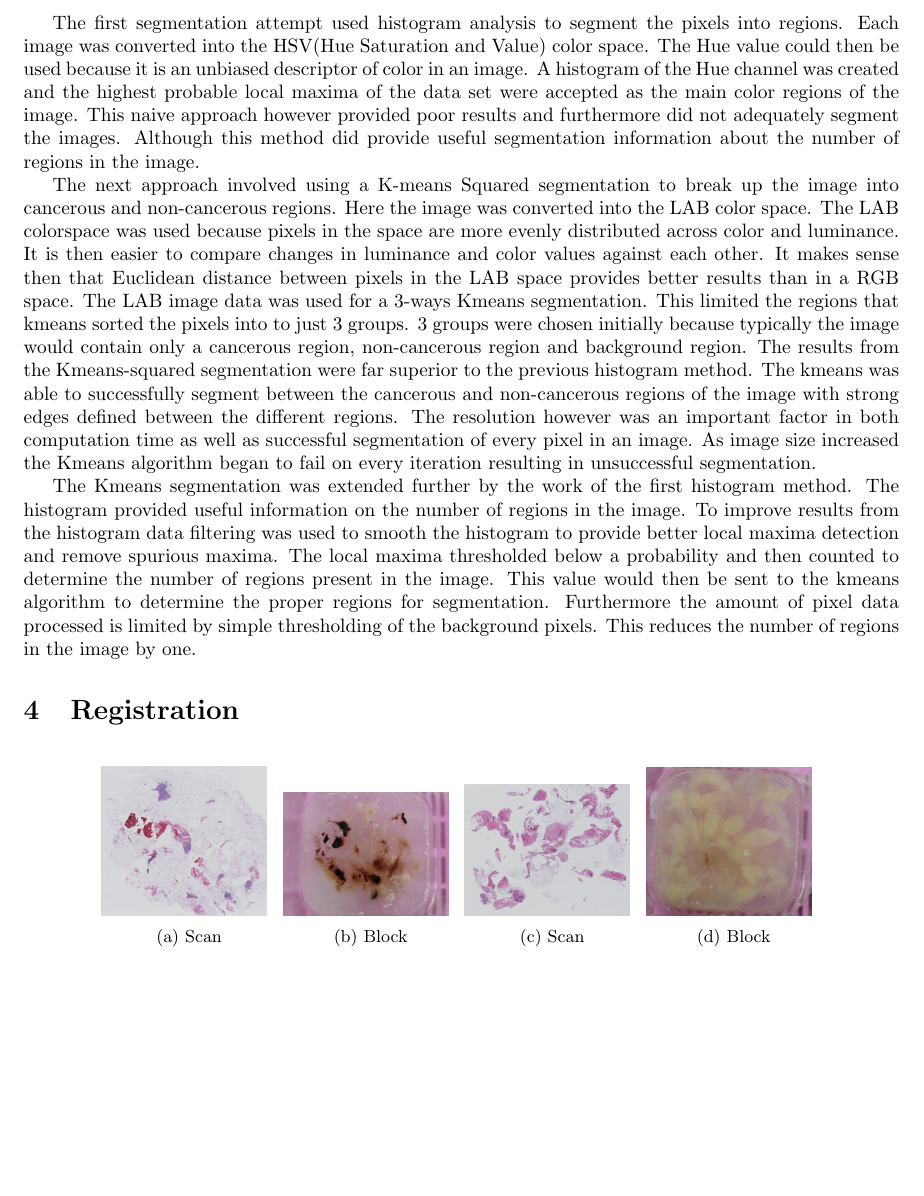
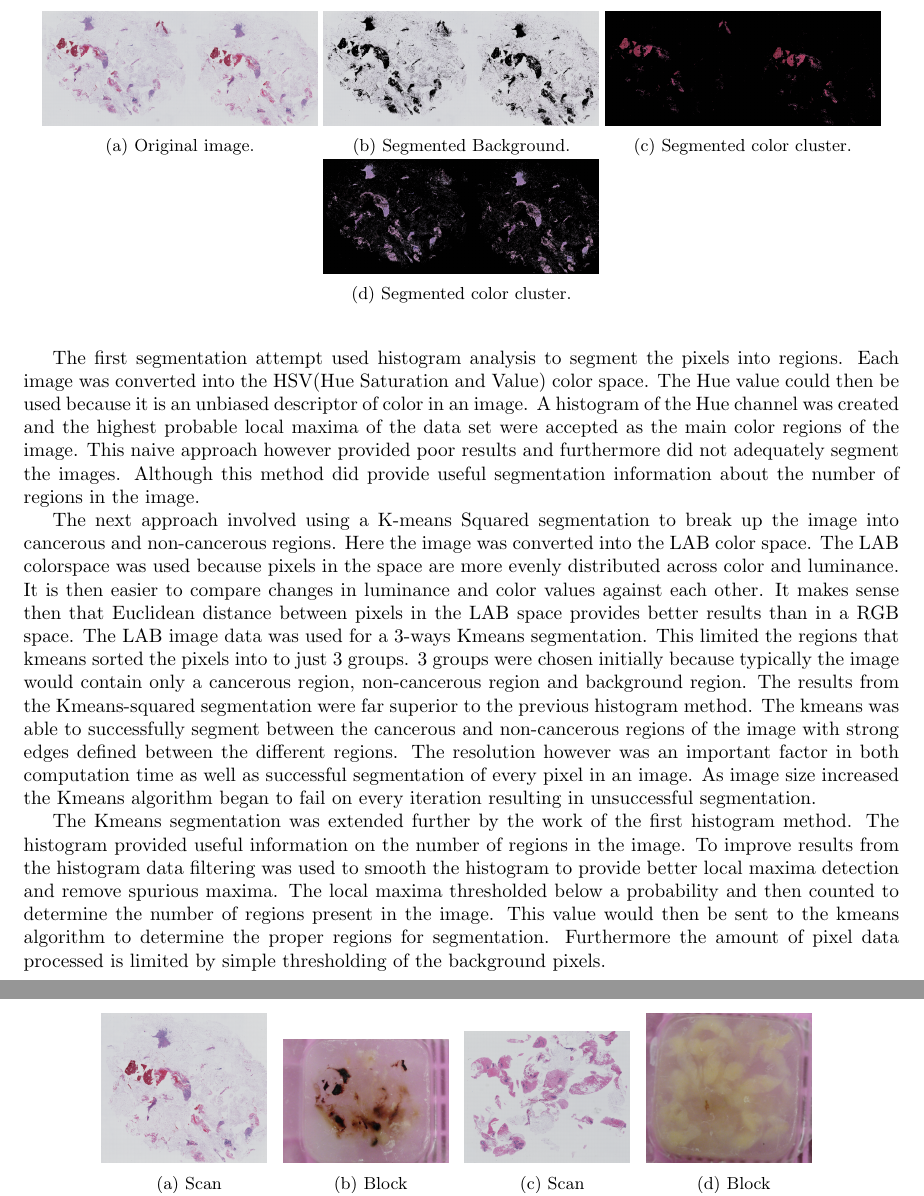
Before and after one commit to lukefrasera/tmamaker_proposal, a LaTeX document (tmaMaker.tex): part of page 2 of 3 before the commit and two parts of pages 2 and 3 of 3 after it, the two joined at a grey line, cut at the place of the change, the shorter picture padded with empty space. Compiled offline with pdfLaTeX.

Commit message:
adding new images and updating proposal to contain segmented images

```diff
--- a/tmaMaker.tex
+++ b/tmaMaker.tex
@@ -33,6 +33,25 @@ The OpenTIFF format was used to process the images and store them in a tiled and
 %Luke: could you include the resolutions for each of the levels in the pyramid? Is there a way to visualize the pyramid for several example images?
 
 \section{Image Segmentation}
+\begin{figure}[hbpt]
+  \centering
+  \begin{subfigure}{5cm}
+    \includegraphics[width=5cm]{images/PO13-00516A1_1_7_201305171148_half.png}
+    \caption{Original image.}
+  \end{subfigure}
+  \begin{subfigure}{5cm}
+    \includegraphics[width=5cm]{images/PO13-00516A1_1_7_201305171148_cluster_1.png}
+    \caption{Segmented Background.}
+  \end{subfigure}
+  \begin{subfigure}{5cm}
+    \includegraphics[width=5cm]{images/PO13-00516A1_1_7_201305171148_cluster_2.png}
+    \caption{Segmented color cluster.}
+  \end{subfigure}
+  \begin{subfigure}{5cm}
+    \includegraphics[width=5cm]{images/PO13-00516A1_1_7_201305171148_cluster_3.png}
+    \caption{Segmented color cluster.}
+  \end{subfigure}
+\end{figure}
 The scanned slide images prior to acquisition were stained providing color differences between cancerous and non-cancerous cells. At full resolution individual cell color contribution could be seen, but at lower resolutions the image appeared to have different color region descriptions. Where large concentrations of cancerous cells represented one color region and non cancerous cells represented another. This made color and obvious descriptor for segmentation.
 
 The first segmentation attempt used histogram analysis to segment the pixels into regions. Each image was converted into the HSV(Hue Saturation and Value) color space. The Hue value could then be used because it is an unbiased descriptor of color in an image. A histogram of the Hue channel was created and the highest probable local maxima of the data set were accepted as the main color regions of the image. This naive approach however provided poor results and furthermore did not adequately segment the images. Although this method did provide useful segmentation information about the number of regions in the image.
@@ -41,7 +60,7 @@ The next approach involved using a K-means Squared segmentation to break up the
 
 %Luke: above, why chose precisely 3 groups, not more or fewer?
 
-The Kmeans segmentation was extended further by the work of the first histogram method. The histogram provided useful information on the number of regions in the image. To improve results from the histogram data filtering was used to smooth the histogram to provide better local maxima detection and remove spurious maxima. The local maxima thresholded below a probability and then counted to determine the number of regions present in the image. This value would then be sent to the kmeans algorithm to determine the proper regions for segmentation. Furthermore the amount of pixel data processed is limited by simple thresholding of the background pixels. This reduces the number of regions in the image by one.
+The Kmeans segmentation was extended further by the work of the first histogram method. The histogram provided useful information on the number of regions in the image. To improve results from the histogram data filtering was used to smooth the histogram to provide better local maxima detection and remove spurious maxima. The local maxima thresholded below a probability and then counted to determine the number of regions present in the image. This value would then be sent to the kmeans algorithm to determine the proper regions for segmentation. Furthermore the amount of pixel data processed is limited by simple thresholding of the background pixels.
 
 %Luke: did you test this at multiple (all) resolutions?
 %Luke: it would be great to give examples of several images taken through the entire process (at all the resolutions you tested): 1) original image, 2) histogram, 3) smoothed histogram with # of groups, 4) results of Kmeans.
```
Also changed, not shown: images/PO13-00516A1_1_7_201305171148_cluster_1.png (added), images/PO13-00516A1_1_7_201305171148_cluster_2.png (added), images/PO13-00516A1_1_7_201305171148_cluster_3.png (added), images/PO13-00516A1_1_7_201305171148_half.png (added).
